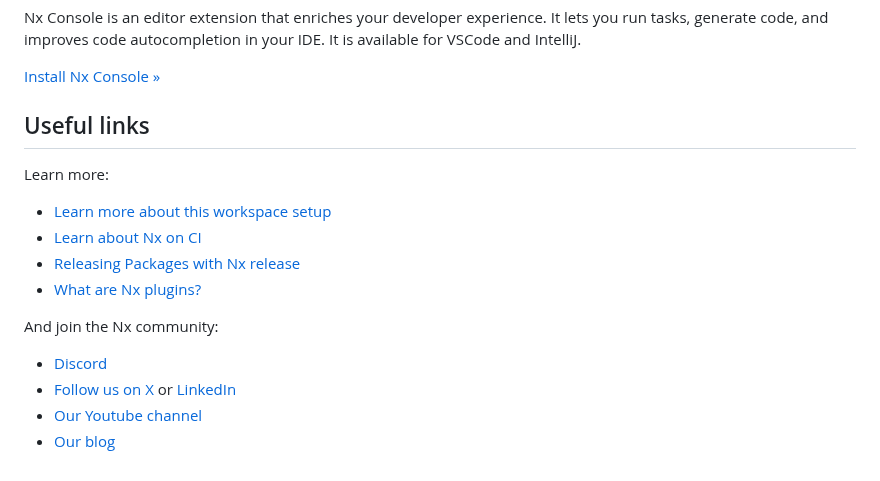
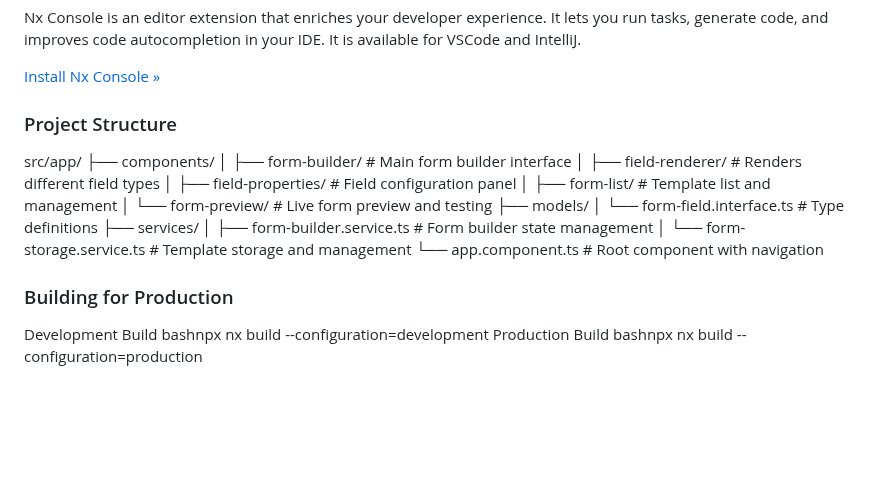
Before and after one commit to Shrey0/form-workspace, a Markdown page: README.md, the part around the change. Drawn GitHub-style; blank space fills up the shorter version.

```diff
--- a/README.md
+++ b/README.md
@@ -85,17 +85,24 @@ Nx Console is an editor extension that enriches your developer experience. It le
 
 [Install Nx Console &raquo;](https://nx.dev/getting-started/editor-setup?utm_source=nx_project&utm_medium=readme&utm_campaign=nx_projects)
 
-## Useful links
+### Project Structure
+src/app/
+├── components/
+│   ├── form-builder/           # Main form builder interface
+│   ├── field-renderer/         # Renders different field types
+│   ├── field-properties/       # Field configuration panel
+│   ├── form-list/             # Template list and management
+│   └── form-preview/          # Live form preview and testing
+├── models/
+│   └── form-field.interface.ts # Type definitions
+├── services/
+│   ├── form-builder.service.ts # Form builder state management
+│   └── form-storage.service.ts # Template storage and management
+└── app.component.ts            # Root component with navigation
 
-Learn more:
+### Building for Production
 
-- [Learn more about this workspace setup](https://nx.dev/getting-started/tutorials/angular-standalone-tutorial?utm_source=nx_project&amp;utm_medium=readme&amp;utm_campaign=nx_projects)
-- [Learn about Nx on CI](https://nx.dev/ci/intro/ci-with-nx?utm_source=nx_project&utm_medium=readme&utm_campaign=nx_projects)
-- [Releasing Packages with Nx release](https://nx.dev/features/manage-releases?utm_source=nx_project&utm_medium=readme&utm_campaign=nx_projects)
-- [What are Nx plugins?](https://nx.dev/concepts/nx-plugins?utm_source=nx_project&utm_medium=readme&utm_campaign=nx_projects)
-
-And join the Nx community:
-- [Discord](https://go.nx.dev/community)
-- [Follow us on X](https://twitter.com/nxdevtools) or [LinkedIn](https://www.linkedin.com/company/nrwl)
-- [Our Youtube channel](https://www.youtube.com/@nxdevtools)
-- [Our blog](https://nx.dev/blog?utm_source=nx_project&utm_medium=readme&utm_campaign=nx_projects)
+Development Build
+bashnpx nx build --configuration=development
+Production Build
+bashnpx nx build --configuration=production
```
